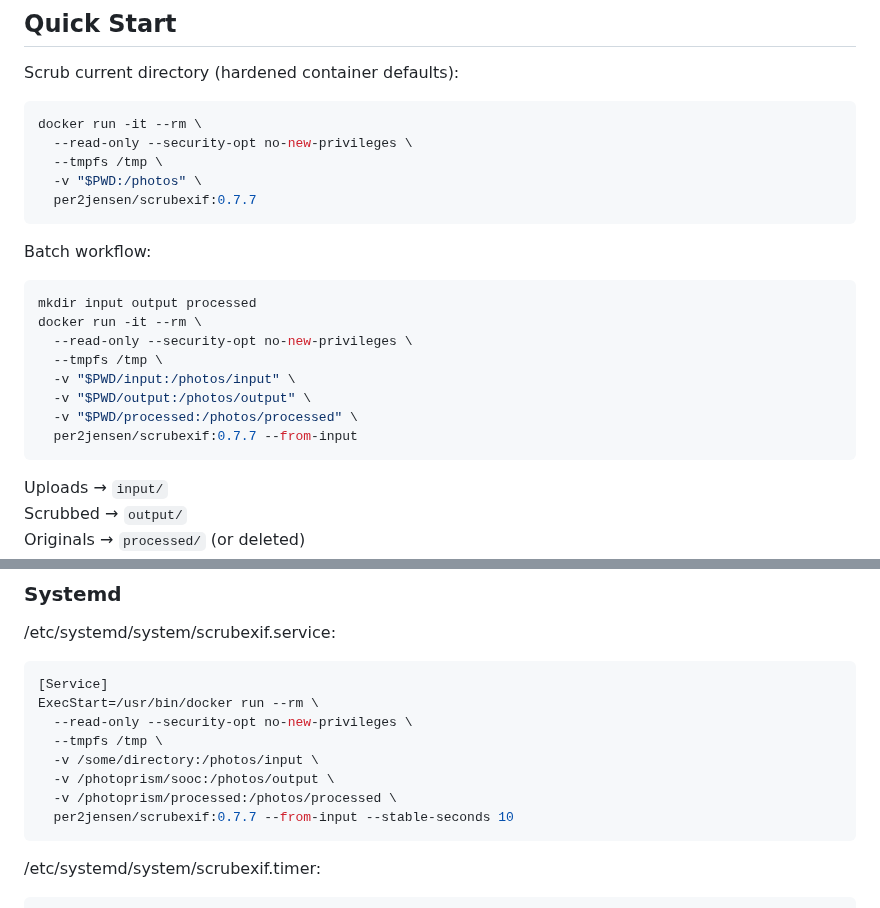
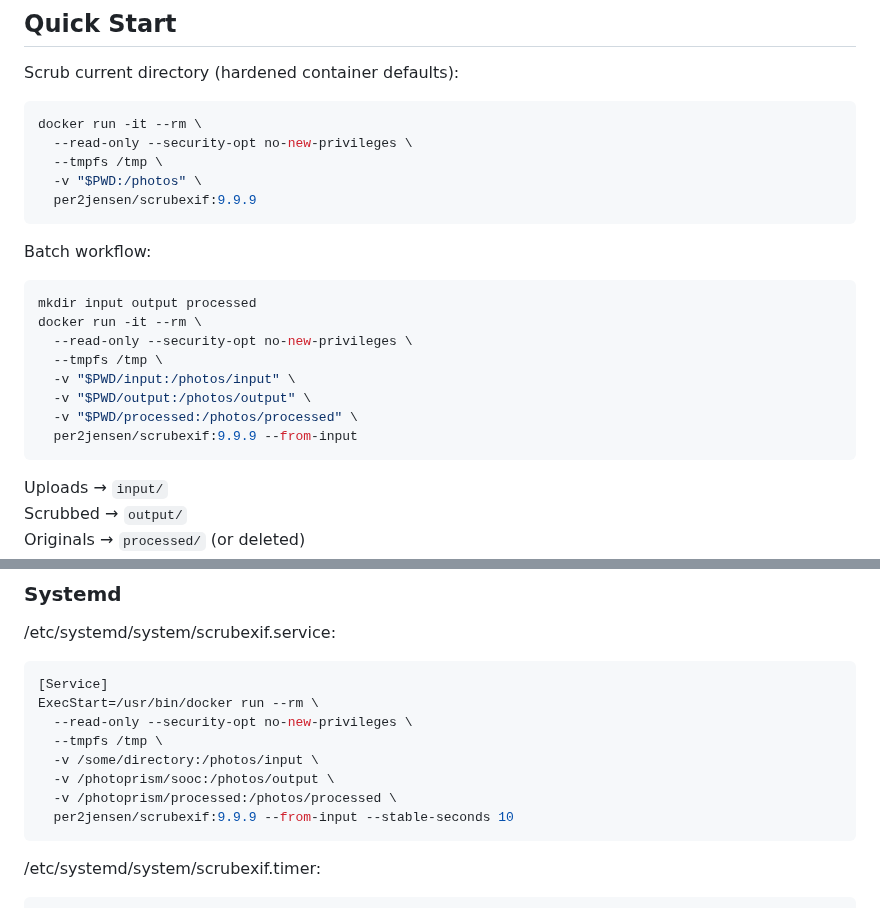
Before and after one commit to per2jensen/scrubexif, a Markdown page: README.md, 2 parts joined by grey strips. GitHub-like rendering.

````diff
--- a/README.md
+++ b/README.md
@@ -41,7 +41,7 @@ docker run -it --rm \
   --read-only --security-opt no-new-privileges \
   --tmpfs /tmp \
   -v "$PWD:/photos" \
-  per2jensen/scrubexif:0.7.7
+  per2jensen/scrubexif:9.9.9
 ```
 
 Batch workflow:
@@ -54,7 +54,7 @@ docker run -it --rm \
   -v "$PWD/input:/photos/input" \
   -v "$PWD/output:/photos/output" \
   -v "$PWD/processed:/photos/processed" \
-  per2jensen/scrubexif:0.7.7 --from-input
+  per2jensen/scrubexif:9.9.9 --from-input
 ```
 
 Uploads → `input/`
@@ -134,7 +134,7 @@ ExecStart=/usr/bin/docker run --rm \
   -v /some/directory:/photos/input \
   -v /photoprism/sooc:/photos/output \
   -v /photoprism/processed:/photos/processed \
-  per2jensen/scrubexif:0.7.7 --from-input --stable-seconds 10
+  per2jensen/scrubexif:9.9.9 --from-input --stable-seconds 10
 ```
 
 /etc/systemd/system/scrubexif.timer:
````
